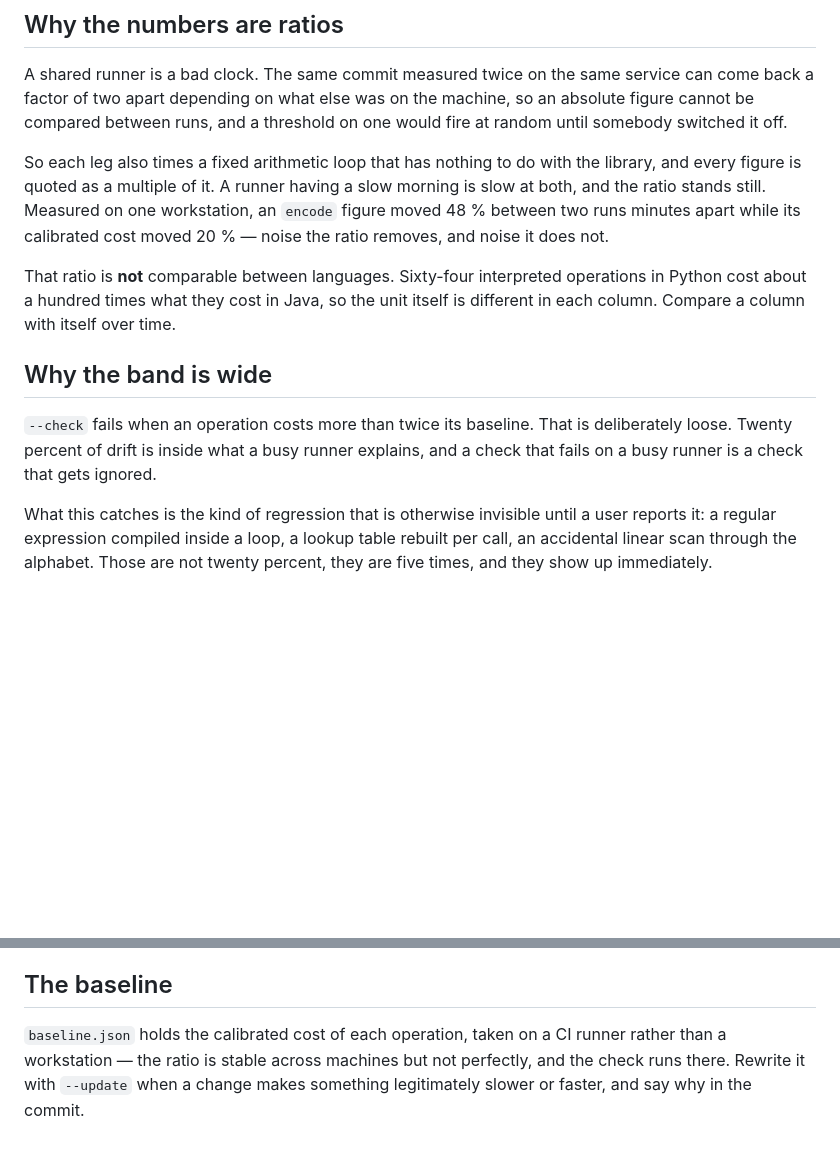
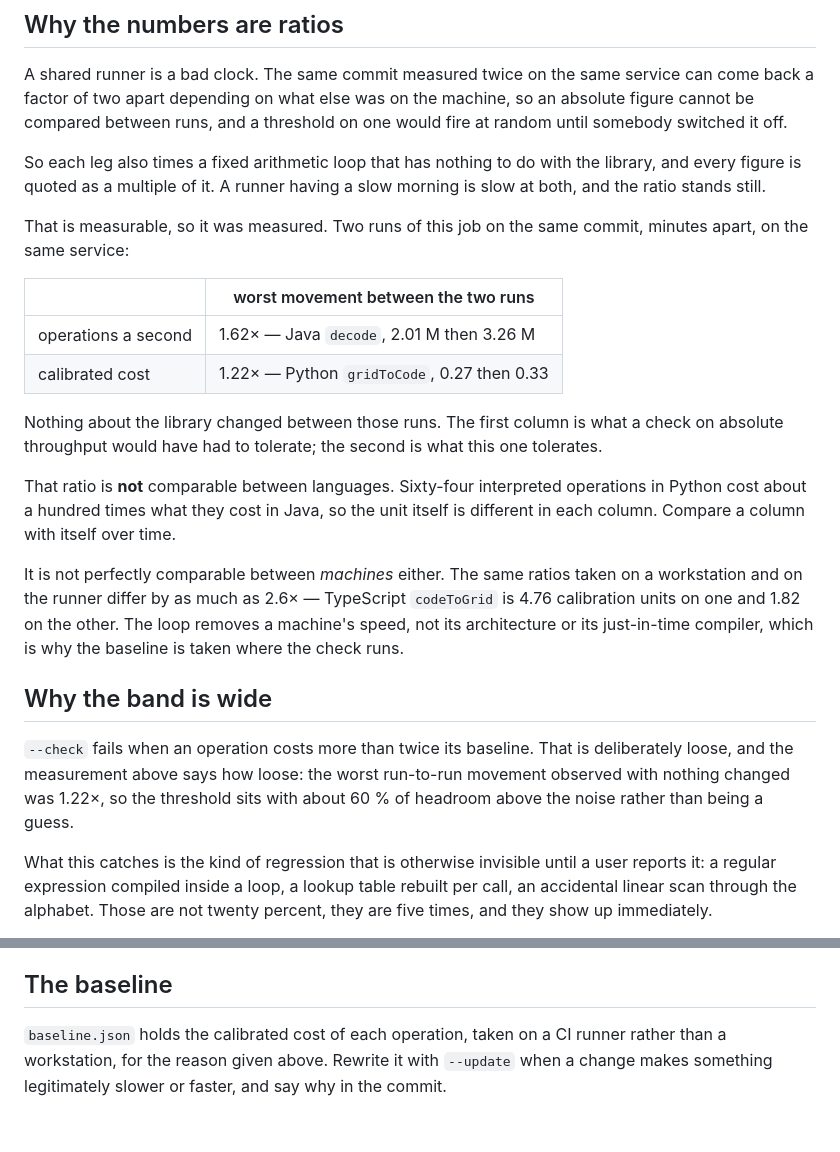
Before and after one commit to octopranav/Grid-Point-Code, a Markdown page: bench/README.md, 2 parts joined by grey strips. Drawn GitHub-style; blank space fills up the shorter version.

Commit message:
Say how wide the noise actually is
The band was set at twice the baseline on judgement. Two runs of the job
on the same commit now say what it is being set against: with nothing
changed, throughput moved by as much as 1.62 times and calibrated cost
by 1.22. So the threshold has about sixty percent of headroom over the
noise, which is a thing that was measured rather than a number that
sounded safe.

The same two figures are the argument for the calibration loop existing
at all, so they belong in the README beside it.

```diff
--- a/bench/README.md
+++ b/bench/README.md
@@ -44,19 +44,36 @@ on one would fire at random until somebody switched it off.
 
 So each leg also times a fixed arithmetic loop that has nothing to do with the
 library, and every figure is quoted as a multiple of it. A runner having a slow
-morning is slow at both, and the ratio stands still. Measured on one
-workstation, an `encode` figure moved 48 % between two runs minutes apart while
-its calibrated cost moved 20 % — noise the ratio removes, and noise it does not.
+morning is slow at both, and the ratio stands still.
+
+That is measurable, so it was measured. Two runs of this job on the same commit,
+minutes apart, on the same service:
+
+| | worst movement between the two runs |
+| --- | --- |
+| operations a second | 1.62× — Java `decode`, 2.01 M then 3.26 M |
+| calibrated cost | 1.22× — Python `gridToCode`, 0.27 then 0.33 |
+
+Nothing about the library changed between those runs. The first column is what a
+check on absolute throughput would have had to tolerate; the second is what this
+one tolerates.
 
 That ratio is **not** comparable between languages. Sixty-four interpreted
 operations in Python cost about a hundred times what they cost in Java, so the
 unit itself is different in each column. Compare a column with itself over time.
 
+It is not perfectly comparable between *machines* either. The same ratios taken
+on a workstation and on the runner differ by as much as 2.6× — TypeScript
+`codeToGrid` is 4.76 calibration units on one and 1.82 on the other. The loop
+removes a machine's speed, not its architecture or its just-in-time compiler,
+which is why the baseline is taken where the check runs.
+
 ## Why the band is wide
 
 `--check` fails when an operation costs more than twice its baseline. That is
-deliberately loose. Twenty percent of drift is inside what a busy runner
-explains, and a check that fails on a busy runner is a check that gets ignored.
+deliberately loose, and the measurement above says how loose: the worst
+run-to-run movement observed with nothing changed was 1.22×, so the threshold
+sits with about 60 % of headroom above the noise rather than being a guess.
 
 What this catches is the kind of regression that is otherwise invisible until a
 user reports it: a regular expression compiled inside a loop, a lookup table
@@ -96,6 +113,6 @@ branch predictor from learning the answer.
 ## The baseline
 
 `baseline.json` holds the calibrated cost of each operation, taken on a CI
-runner rather than a workstation — the ratio is stable across machines but not
-perfectly, and the check runs there. Rewrite it with `--update` when a change
-makes something legitimately slower or faster, and say why in the commit.
+runner rather than a workstation, for the reason given above. Rewrite it with
+`--update` when a change makes something legitimately slower or faster, and say
+why in the commit.
```
